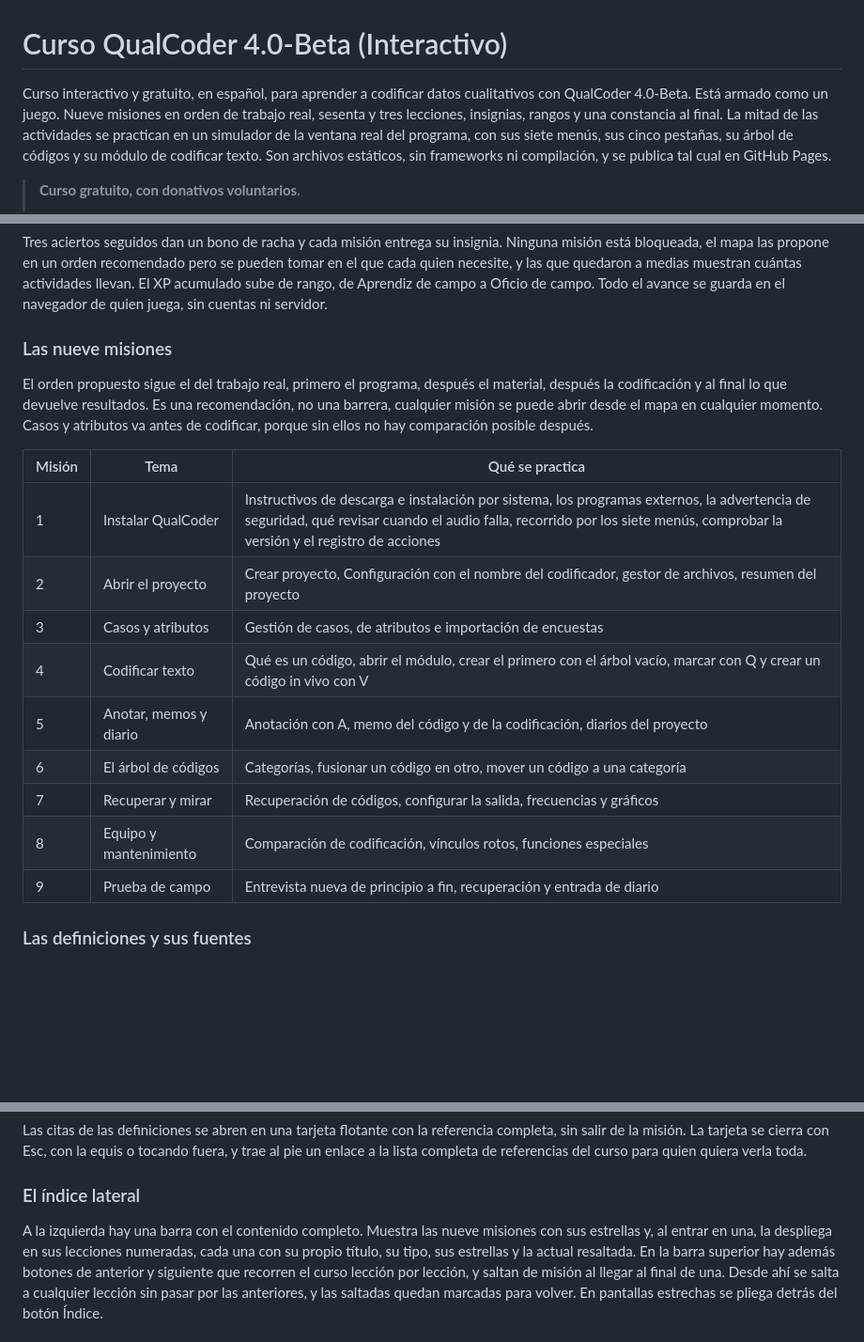
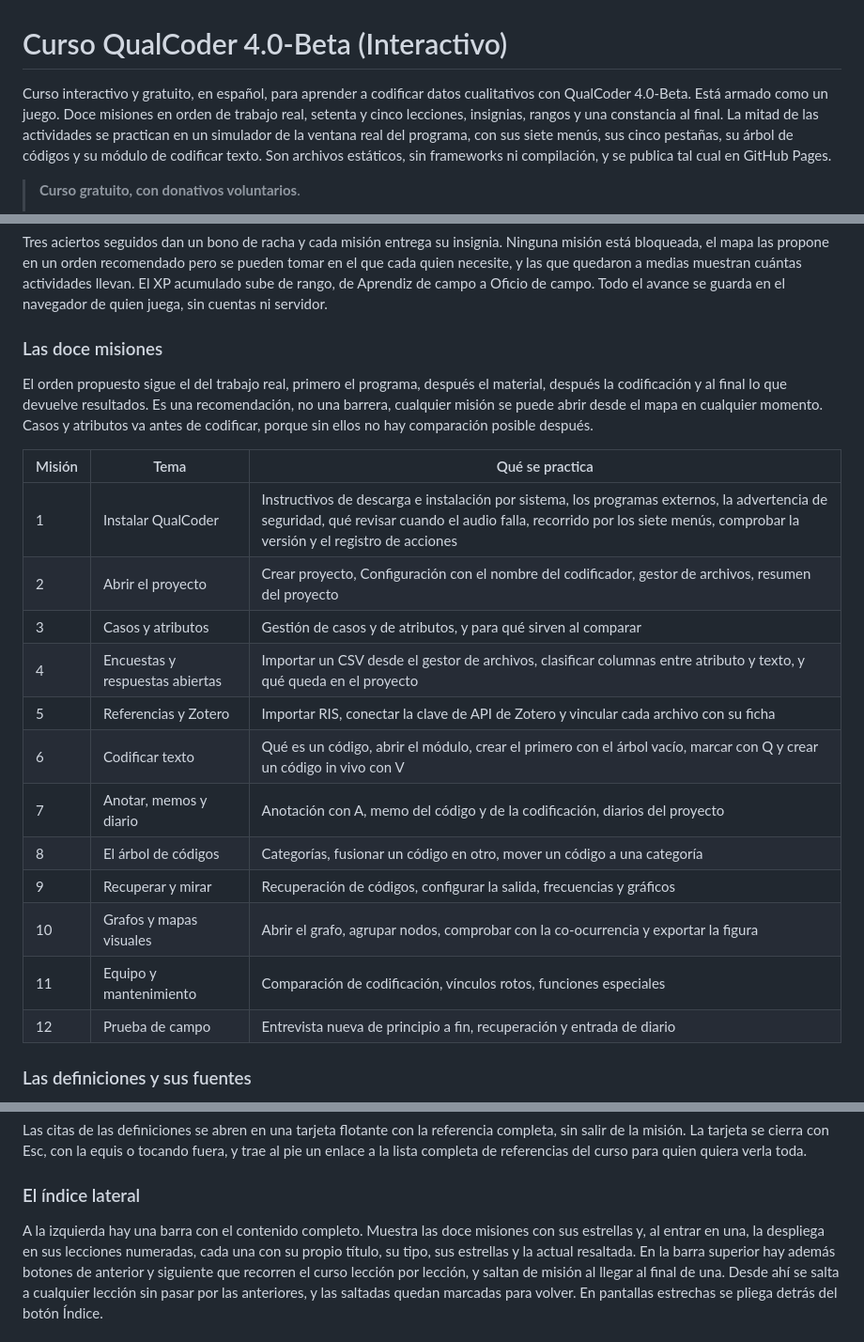
Before and after one commit to Salomon-Mazatlan/Curso-QualCoder-Interactivo, a Markdown page: README.md, 3 parts joined by grey strips. Shown at 94% size. GitHub-like rendering; blank space fills up the shorter version.

```diff
--- a/README.md
+++ b/README.md
@@ -1,7 +1,7 @@
 # Curso QualCoder 4.0-Beta (Interactivo)
 
 Curso interactivo y gratuito, en español, para aprender a codificar datos cualitativos con QualCoder 4.0-Beta.
-Está armado como un juego. Nueve misiones en orden de trabajo real, sesenta y tres lecciones, insignias,
+Está armado como un juego. Doce misiones en orden de trabajo real, setenta y cinco lecciones, insignias,
 rangos y una constancia al final. La mitad de las actividades se practican en un simulador de la
 ventana real del programa, con sus siete menús, sus cinco pestañas, su árbol de códigos y su módulo de
 codificar texto. Son archivos estáticos, sin frameworks ni compilación, y se publica tal cual en GitHub
@@ -61,7 +61,7 @@ las que quedaron a medias muestran cuántas actividades llevan. El XP acumulado
 campo a Oficio de campo. Todo el avance se guarda en el
 navegador de quien juega, sin cuentas ni servidor.
 
-### Las nueve misiones
+### Las doce misiones
 
 El orden propuesto sigue el del trabajo real, primero el programa, después el material, después la
 codificación y al final lo que devuelve resultados. Es una recomendación, no una barrera, cualquier misión se
@@ -72,13 +72,16 @@ comparación posible después.
 | --- | --- | --- |
 | 1 | Instalar QualCoder | Instructivos de descarga e instalación por sistema, los programas externos, la advertencia de seguridad, qué revisar cuando el audio falla, recorrido por los siete menús, comprobar la versión y el registro de acciones |
 | 2 | Abrir el proyecto | Crear proyecto, Configuración con el nombre del codificador, gestor de archivos, resumen del proyecto |
-| 3 | Casos y atributos | Gestión de casos, de atributos e importación de encuestas |
-| 4 | Codificar texto | Qué es un código, abrir el módulo, crear el primero con el árbol vacío, marcar con Q y crear un código in vivo con V |
-| 5 | Anotar, memos y diario | Anotación con A, memo del código y de la codificación, diarios del proyecto |
-| 6 | El árbol de códigos | Categorías, fusionar un código en otro, mover un código a una categoría |
-| 7 | Recuperar y mirar | Recuperación de códigos, configurar la salida, frecuencias y gráficos |
-| 8 | Equipo y mantenimiento | Comparación de codificación, vínculos rotos, funciones especiales |
-| 9 | Prueba de campo | Entrevista nueva de principio a fin, recuperación y entrada de diario |
+| 3 | Casos y atributos | Gestión de casos y de atributos, y para qué sirven al comparar |
+| 4 | Encuestas y respuestas abiertas | Importar un CSV desde el gestor de archivos, clasificar columnas entre atributo y texto, y qué queda en el proyecto |
+| 5 | Referencias y Zotero | Importar RIS, conectar la clave de API de Zotero y vincular cada archivo con su ficha |
+| 6 | Codificar texto | Qué es un código, abrir el módulo, crear el primero con el árbol vacío, marcar con Q y crear un código in vivo con V |
+| 7 | Anotar, memos y diario | Anotación con A, memo del código y de la codificación, diarios del proyecto |
+| 8 | El árbol de códigos | Categorías, fusionar un código en otro, mover un código a una categoría |
+| 9 | Recuperar y mirar | Recuperación de códigos, configurar la salida, frecuencias y gráficos |
+| 10 | Grafos y mapas visuales | Abrir el grafo, agrupar nodos, comprobar con la co-ocurrencia y exportar la figura |
+| 11 | Equipo y mantenimiento | Comparación de codificación, vínculos rotos, funciones especiales |
+| 12 | Prueba de campo | Entrevista nueva de principio a fin, recuperación y entrada de diario |
 
 ### Las definiciones y sus fuentes
 
@@ -107,7 +110,7 @@ completa de referencias del curso para quien quiera verla toda.
 
 ### El índice lateral
 
-A la izquierda hay una barra con el contenido completo. Muestra las nueve misiones con sus estrellas y, al
+A la izquierda hay una barra con el contenido completo. Muestra las doce misiones con sus estrellas y, al
 entrar en una, la despliega en sus lecciones numeradas, cada una con su propio título, su tipo, sus estrellas
 y la actual resaltada. En la barra superior hay además botones de anterior y siguiente que recorren el curso
 lección por lección, y saltan de misión al llegar al final de una. Desde ahí se salta a cualquier lección sin pasar por las anteriores, y las saltadas quedan
```
Also changed, not shown: other parts of README.md (+1 -1 lines).
